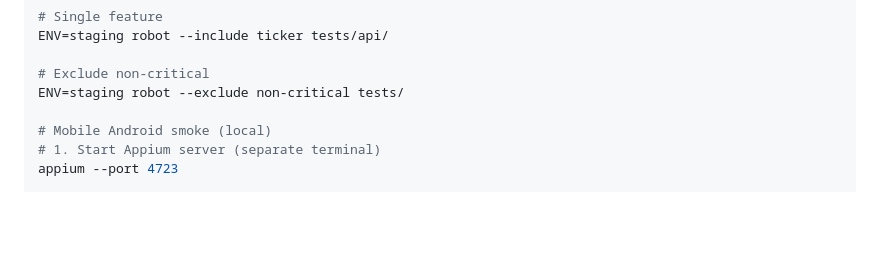
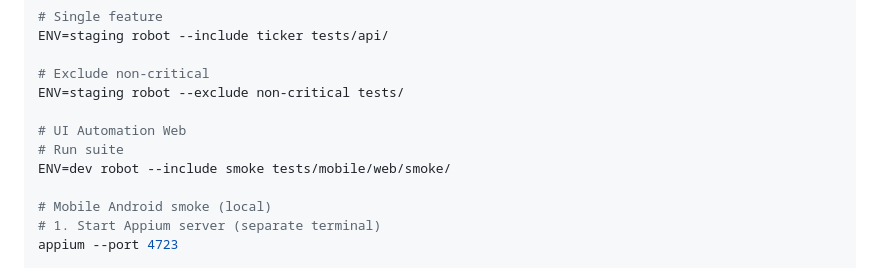
Before and after one commit to yoshuamandali/indodax-qa-assessment, a Markdown page: README.md, the part around the change. GitHub-like rendering; blank space fills up the shorter version.

Commit message:
update command

```diff
--- a/README.md
+++ b/README.md
@@ -48,6 +48,10 @@ ENV=staging robot --include ticker tests/api/
 
 # Exclude non-critical
 ENV=staging robot --exclude non-critical tests/
+
+# UI Automation Web
+# Run suite
+ENV=dev robot --include smoke tests/mobile/web/smoke/
 
 # Mobile Android smoke (local)
 # 1. Start Appium server (separate terminal)
```
